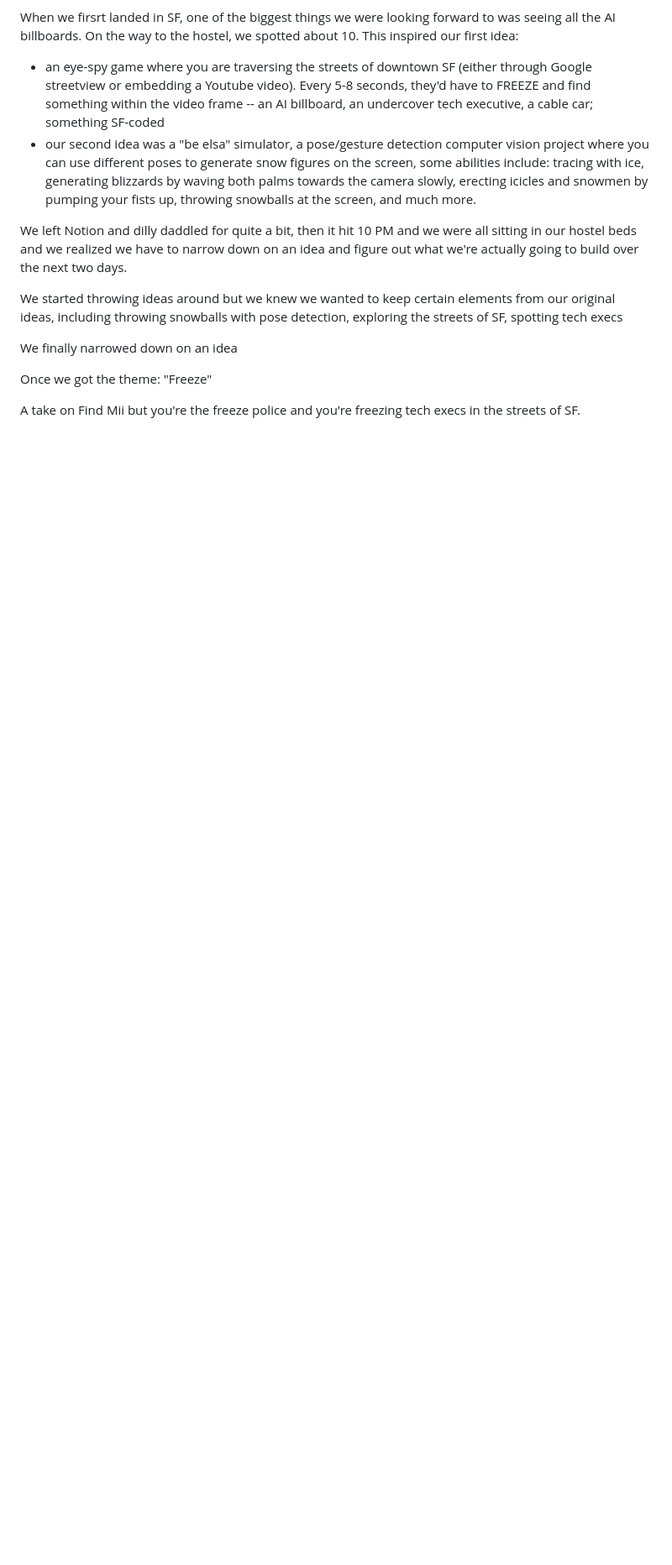
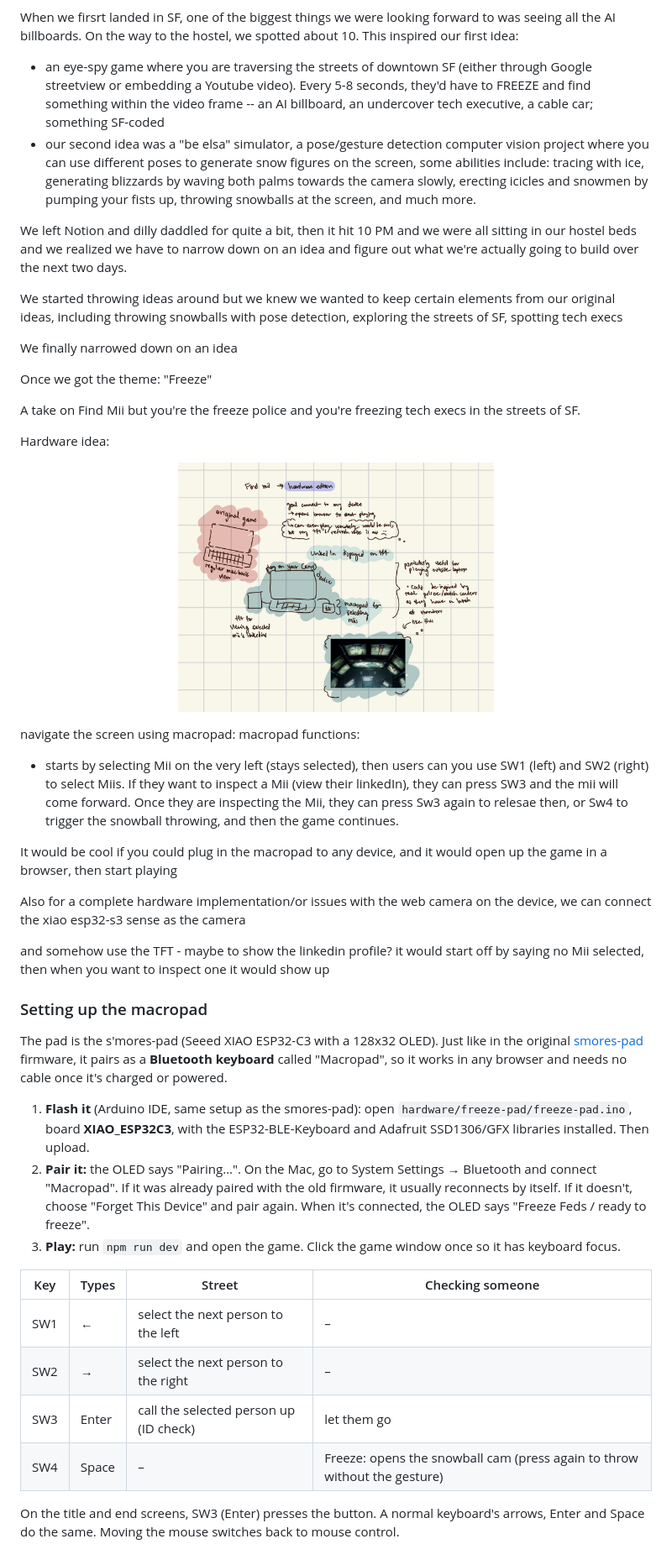
Before and after one commit to emilyahmad/the-freeze-feds, a Markdown page: README.md, the part around the change. Shown at 84% size. Drawn GitHub-style; pictures changed too: design-references/hardware-ideas.jpeg (added); blank space fills up the shorter version.

```diff
--- a/README.md
+++ b/README.md
@@ -16,3 +16,38 @@ We finally narrowed down on an idea
 Once we got the theme: "Freeze"
 
 A take on Find Mii but you're the freeze police and you're freezing tech execs in the streets of SF.
+
+
+
+Hardware idea:
+<p align="center">
+  <img src="design-references/hardware-ideas.jpeg" alt="Hardware idea" width="50%">
+</p>
+
+navigate the screen using macropad:
+macropad functions:
+* starts by selecting Mii on the very left (stays selected), then users can you use SW1 (left) and SW2 (right) to select Miis. If they want to inspect a Mii (view their linkedIn), they can press SW3 and the mii will come forward. Once they are inspecting the Mii, they can press Sw3 again to relesae then, or Sw4 to trigger the snowball throwing, and then the game continues.
+
+It would be cool if you could plug in the macropad to any device, and it would open up the game in a browser, then start playing
+
+Also for a complete hardware implementation/or issues with the web camera on the device, we can connect the xiao esp32-s3 sense as the camera
+
+and somehow use the TFT - maybe to show the linkedin profile?
+it would start off by saying no Mii selected, then when you want to inspect one it would show up
+
+### Setting up the macropad
+
+The pad is the s'mores-pad (Seeed XIAO ESP32-C3 with a 128x32 OLED). Just like in the original [smores-pad](https://github.com/emilyahmad/smores-pad) firmware, it pairs as a **Bluetooth keyboard** called "Macropad", so it works in any browser and needs no cable once it's charged or powered.
+
+1. **Flash it** (Arduino IDE, same setup as the smores-pad): open `hardware/freeze-pad/freeze-pad.ino`, board **XIAO_ESP32C3**, with the ESP32-BLE-Keyboard and Adafruit SSD1306/GFX libraries installed. Then upload.
+2. **Pair it:** the OLED says "Pairing…". On the Mac, go to System Settings → Bluetooth and connect "Macropad". If it was already paired with the old firmware, it usually reconnects by itself. If it doesn't, choose "Forget This Device" and pair again. When it's connected, the OLED says "Freeze Feds / ready to freeze".
+3. **Play:** run `npm run dev` and open the game. Click the game window once so it has keyboard focus.
+
+| Key | Types | Street | Checking someone |
+|---|---|---|---|
+| SW1 | ← | select the next person to the left | – |
+| SW2 | → | select the next person to the right | – |
+| SW3 | Enter | call the selected person up (ID check) | let them go |
+| SW4 | Space | – | Freeze: opens the snowball cam (press again to throw without the gesture) |
+
+On the title and end screens, SW3 (Enter) presses the button. A normal keyboard's arrows, Enter and Space do the same. Moving the mouse switches back to mouse control.
```
Also changed, not shown: CLAUDE.md (+3 -1 lines), 10 other files.
